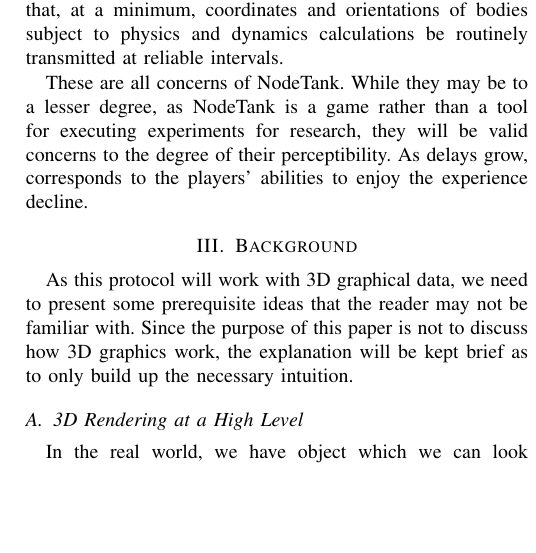
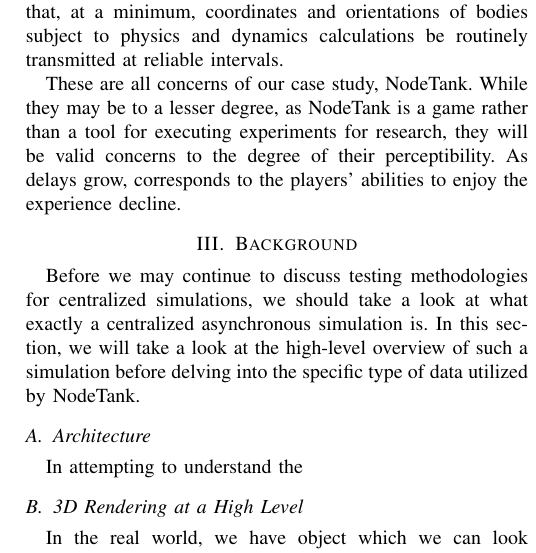
Before and after one commit to spac3nerd/CSI5390_Paper, a LaTeX paper (paper/PaperDraft2.tex): part of one column of page 2 of 4, cut so that both start at the same text, the shorter picture padded with empty space. Compiled offline with pdfLaTeX; a missing font is replaced by an installed copy or a similar font; a LaTeX package or settings file that is missing is left out.

```diff
--- a/paper/PaperDraft2.tex
+++ b/paper/PaperDraft2.tex
@@ -79,14 +79,17 @@
 minimizes hindrance of the simulation and its core goals. Multi-body simulations require that, at a minimum, coordinates and orientations of bodies subject to physics and dynamics
 calculations be routinely transmitted at reliable intervals.
 
-These are all concerns of NodeTank. While they may be to a lesser degree, as NodeTank is a game rather than a tool for executing experiments for research, they will be valid concerns
+These are all concerns of our case study, NodeTank. While they may be to a lesser degree, as NodeTank is a game rather than a tool for executing experiments for research, they will be valid concerns
  to the degree of their perceptibility. As delays grow, corresponds to the players’ abilities to enjoy the experience decline.
 
 \section{Background}
 
-As this protocol will work with 3D graphical data, we need to present some prerequisite ideas that the reader may not be
-familiar with. Since the purpose of this paper is not to discuss how 3D graphics work, the explanation will be kept brief
-as to only build up the necessary intuition.
+Before we may continue to discuss testing methodologies for centralized simulations, we should take a look at what exactly a centralized asynchronous simulation is.
+In this section, we will take a look at the high-level overview of such a simulation before delving into the specific type of data utilized by NodeTank.
+
+\subsection{Architecture}
+
+In attempting to understand the
 
 \subsection{3D Rendering at a High Level}
 
```
Also changed, not shown: paper/PaperDraft2.tex (5 more changed lines).
